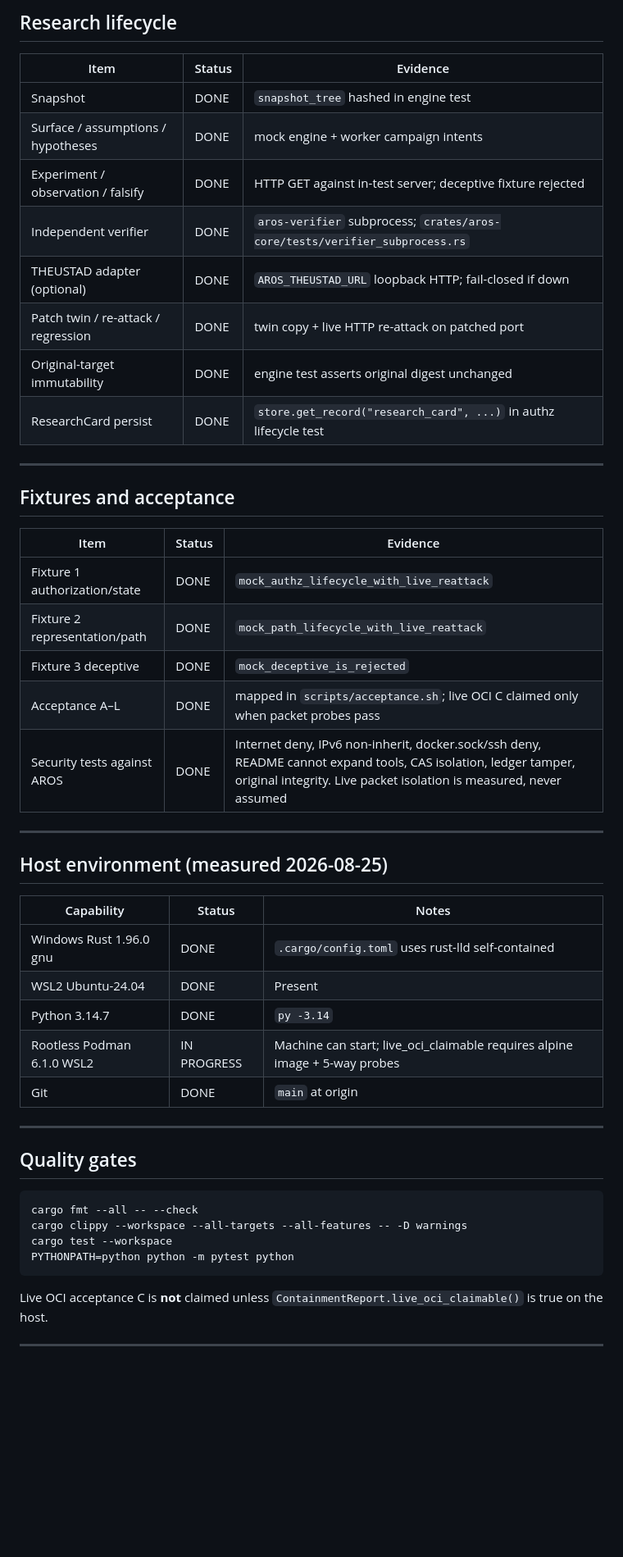
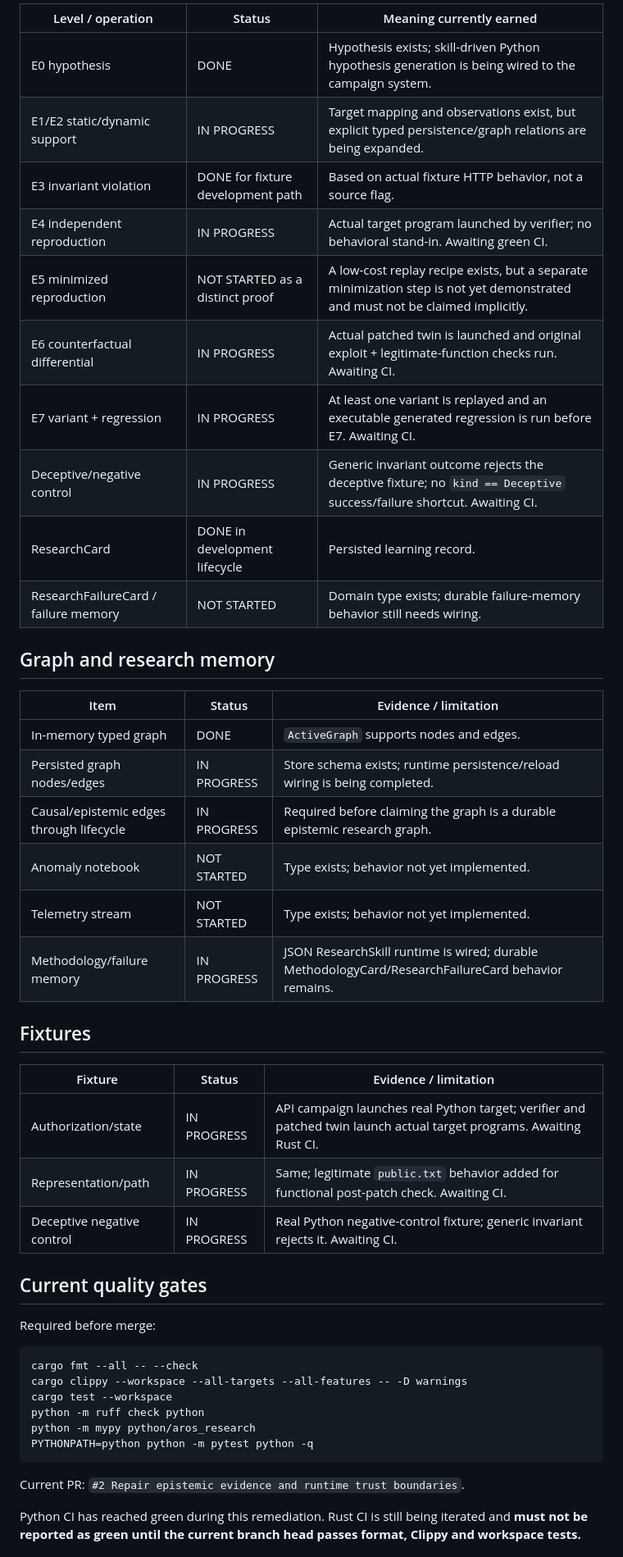
Before and after one commit to YashwanthGathuku/AROS, a Markdown page: docs/BUILD_STATUS.md, the part around one of its changes. Shown at 82% size. Drawn GitHub-style; blank space fills up the shorter version.

Commit message:
docs: make build status evidence-honest after deep audit

````diff
--- a/docs/BUILD_STATUS.md
+++ b/docs/BUILD_STATUS.md
@@ -71,53 +53,50 @@ Last updated: 2026-08-25 (5-way packet probes, subprocess verifier, THEUSTAD HTT
 
-## Research lifecycle
+| Level / operation | Status | Meaning currently earned |
+|---|---|---|
+| E0 hypothesis | DONE | Hypothesis exists; skill-driven Python hypothesis generation is being wired to the campaign system. |
+| E1/E2 static/dynamic support | IN PROGRESS | Target mapping and observations exist, but explicit typed persistence/graph relations are being expanded. |
+| E3 invariant violation | DONE for fixture development path | Based on actual fixture HTTP behavior, not a source flag. |
+| E4 independent reproduction | IN PROGRESS | Actual target program launched by verifier; no behavioral stand-in. Awaiting green CI. |
+| E5 minimized reproduction | NOT STARTED as a distinct proof | A low-cost replay recipe exists, but a separate minimization step is not yet demonstrated and must not be claimed implicitly. |
+| E6 counterfactual differential | IN PROGRESS | Actual patched twin is launched and original exploit + legitimate-function checks run. Awaiting CI. |
+| E7 variant + regression | IN PROGRESS | At least one variant is replayed and an executable generated regression is run before E7. Awaiting CI. |
+| Deceptive/negative control | IN PROGRESS | Generic invariant outcome rejects the deceptive fixture; no `kind == Deceptive` success/failure shortcut. Awaiting CI. |
+| ResearchCard | DONE in development lifecycle | Persisted learning record. |
+| ResearchFailureCard / failure memory | NOT STARTED | Domain type exists; durable failure-memory behavior still needs wiring. |
 
-| Item | Status | Evidence |
+## Graph and research memory
+
+| Item | Status | Evidence / limitation |
 |---|---|---|
-| Snapshot | DONE | `snapshot_tree` hashed in engine test |
-| Surface / assumptions / hypotheses | DONE | mock engine + worker campaign intents |
-| Experiment / observation / falsify | DONE | HTTP GET against in-test server; deceptive fixture rejected |
-| Independent verifier | DONE | `aros-verifier` subprocess; `crates/aros-core/tests/verifier_subprocess.rs` |
-| THEUSTAD adapter (optional) | DONE | `AROS_THEUSTAD_URL` loopback HTTP; fail-closed if down |
-| Patch twin / re-attack / regression | DONE | twin copy + live HTTP re-attack on patched port |
-| Original-target immutability | DONE | engine test asserts original digest unchanged |
-| ResearchCard persist | DONE | `store.get_record("research_card", ...)` in authz lifecycle test |
+| In-memory typed graph | DONE | `ActiveGraph` supports nodes and edges. |
+| Persisted graph nodes/edges | IN PROGRESS | Store schema exists; runtime persistence/reload wiring is being completed. |
+| Causal/epistemic edges through lifecycle | IN PROGRESS | Required before claiming the graph is a durable epistemic research graph. |
+| Anomaly notebook | NOT STARTED | Type exists; behavior not yet implemented. |
+| Telemetry stream | NOT STARTED | Type exists; behavior not yet implemented. |
+| Methodology/failure memory | IN PROGRESS | JSON ResearchSkill runtime is wired; durable MethodologyCard/ResearchFailureCard behavior remains. |
 
----
+## Fixtures
 
-## Fixtures and acceptance
+| Fixture | Status | Evidence / limitation |
+|---|---|---|
+| Authorization/state | IN PROGRESS | API campaign launches real Python target; verifier and patched twin launch actual target programs. Awaiting Rust CI. |
+| Representation/path | IN PROGRESS | Same; legitimate `public.txt` behavior added for functional post-patch check. Awaiting CI. |
+| Deceptive negative control | IN PROGRESS | Real Python negative-control fixture; generic invariant rejects it. Awaiting CI. |
 
-| Item | Status | Evidence |
-|---|---|---|
-| Fixture 1 authorization/state | DONE | `mock_authz_lifecycle_with_live_reattack` |
-| Fixture 2 representation/path | DONE | `mock_path_lifecycle_with_live_reattack` |
-| Fixture 3 deceptive | DONE | `mock_deceptive_is_rejected` |
-| Acceptance A–L | DONE | mapped in `scripts/acceptance.sh`; live OCI C claimed only when packet probes pass |
-| Security tests against AROS | DONE | Internet deny, IPv6 non-inherit, docker.sock/ssh deny, README cannot expand tools, CAS isolation, ledger tamper, original integrity. Live packet isolation is measured, never assumed |
+## Current quality gates
 
----
-
-## Host environment (measured 2026-08-25)
-
-| Capability | Status | Notes |
-|---|---|---|
-| Windows Rust 1.96.0 gnu | DONE | `.cargo/config.toml` uses rust-lld self-contained |
-| WSL2 Ubuntu-24.04 | DONE | Present |
-| Python 3.14.7 | DONE | `py -3.14` |
-| Rootless Podman 6.1.0 WSL2 | IN PROGRESS | Machine can start; live_oci_claimable requires alpine image + 5-way probes |
-| Git | DONE | `main` at origin |
-
----
-
-## Quality gates
+Required before merge:
 
 ```text
 cargo fmt --all -- --check
 cargo clippy --workspace --all-targets --all-features -- -D warnings
 cargo test --workspace
-PYTHONPATH=python python -m pytest python
+python -m ruff check python
+python -m mypy python/aros_research
+PYTHONPATH=python python -m pytest python -q
 ```
 
-Live OCI acceptance C is **not** claimed unless `ContainmentReport.live_oci_claimable()` is true on the host.
+Current PR: `#2 Repair epistemic evidence and runtime trust boundaries`.
 
----
+Python CI has reached green during this remediation. Rust CI is still being iterated and **must not be reported as green until the current branch head passes format, Clippy and workspace tests.**
 
````
Also changed, not shown: other parts of docs/BUILD_STATUS.md (+40 -55 lines).
